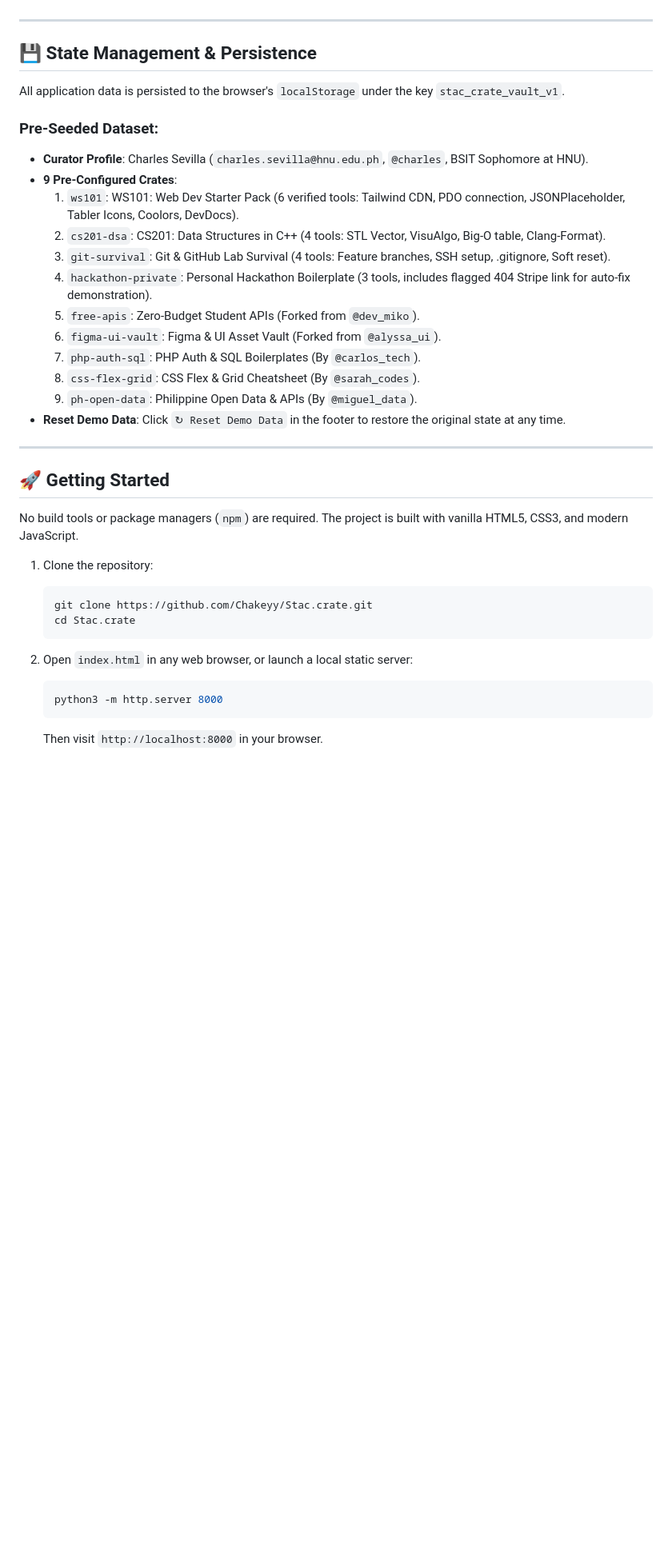
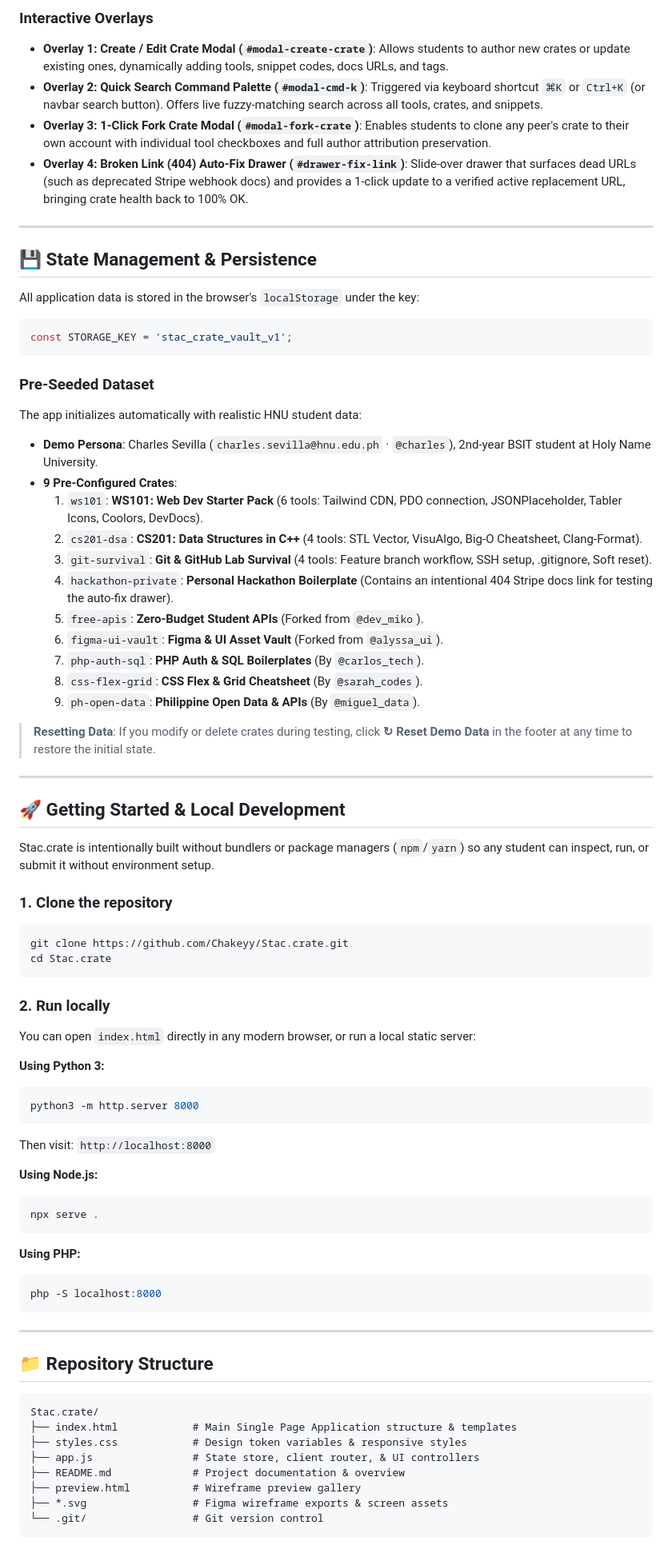
Before and after one commit to Chakeyy/Stac.crate, a Markdown page: README.md, the part around one of its changes. Shown at 80% size. Drawn GitHub-style; blank space fills up the shorter version.

````diff
--- a/README.md
+++ b/README.md
@@ -70,38 +134,84 @@ The user interface follows the **Stac.crate Minimalist Warm Paper & Ink** design
+### Interactive Overlays
+
+- **Overlay 1: Create / Edit Crate Modal (`#modal-create-crate`)**:
+  Allows students to author new crates or update existing ones, dynamically adding tools, snippet codes, docs URLs, and tags.
+- **Overlay 2: Quick Search Command Palette (`#modal-cmd-k`)**:
+  Triggered via keyboard shortcut `⌘K` or `Ctrl+K` (or navbar search button). Offers live fuzzy-matching search across all tools, crates, and snippets.
+- **Overlay 3: 1-Click Fork Crate Modal (`#modal-fork-crate`)**:
+  Enables students to clone any peer's crate to their own account with individual tool checkboxes and full author attribution preservation.
+- **Overlay 4: Broken Link (404) Auto-Fix Drawer (`#drawer-fix-link`)**:
+  Slide-over drawer that surfaces dead URLs (such as deprecated Stripe webhook docs) and provides a 1-click update to a verified active replacement URL, bringing crate health back to 100% OK.
 
 ---
 
 ## 💾 State Management & Persistence
 
-All application data is persisted to the browser's `localStorage` under the key `stac_crate_vault_v1`.
+All application data is stored in the browser's `localStorage` under the key:
+```javascript
+const STORAGE_KEY = 'stac_crate_vault_v1';
+```
 
-### Pre-Seeded Dataset:
-- **Curator Profile**: Charles Sevilla (`charles.sevilla@hnu.edu.ph`, `@charles`, BSIT Sophomore at HNU).
+### Pre-Seeded Dataset
+The app initializes automatically with realistic HNU student data:
+
+- **Demo Persona**: Charles Sevilla (`charles.sevilla@hnu.edu.ph` · `@charles`), 2nd-year BSIT student at Holy Name University.
 - **9 Pre-Configured Crates**:
-  1. `ws101`: WS101: Web Dev Starter Pack (6 verified tools: Tailwind CDN, PDO connection, JSONPlaceholder, Tabler Icons, Coolors, DevDocs).
-  2. `cs201-dsa`: CS201: Data Structures in C++ (4 tools: STL Vector, VisuAlgo, Big-O table, Clang-Format).
-  3. `git-survival`: Git & GitHub Lab Survival (4 tools: Feature branches, SSH setup, .gitignore, Soft reset).
-  4. `hackathon-private`: Personal Hackathon Boilerplate (3 tools, includes flagged 404 Stripe link for auto-fix demonstration).
-  5. `free-apis`: Zero-Budget Student APIs (Forked from `@dev_miko`).
-  6. `figma-ui-vault`: Figma & UI Asset Vault (Forked from `@alyssa_ui`).
-  7. `php-auth-sql`: PHP Auth & SQL Boilerplates (By `@carlos_tech`).
-  8. `css-flex-grid`: CSS Flex & Grid Cheatsheet (By `@sarah_codes`).
-  9. `ph-open-data`: Philippine Open Data & APIs (By `@miguel_data`).
-- **Reset Demo Data**: Click `↻ Reset Demo Data` in the footer to restore the original state at any time.
+  1. `ws101`: **WS101: Web Dev Starter Pack** (6 tools: Tailwind CDN, PDO connection, JSONPlaceholder, Tabler Icons, Coolors, DevDocs).
+  2. `cs201-dsa`: **CS201: Data Structures in C++** (4 tools: STL Vector, VisuAlgo, Big-O Cheatsheet, Clang-Format).
+  3. `git-survival`: **Git & GitHub Lab Survival** (4 tools: Feature branch workflow, SSH setup, .gitignore, Soft reset).
+  4. `hackathon-private`: **Personal Hackathon Boilerplate** (Contains an intentional 404 Stripe docs link for testing the auto-fix drawer).
+  5. `free-apis`: **Zero-Budget Student APIs** (Forked from `@dev_miko`).
+  6. `figma-ui-vault`: **Figma & UI Asset Vault** (Forked from `@alyssa_ui`).
+  7. `php-auth-sql`: **PHP Auth & SQL Boilerplates** (By `@carlos_tech`).
+  8. `css-flex-grid`: **CSS Flex & Grid Cheatsheet** (By `@sarah_codes`).
+  9. `ph-open-data`: **Philippine Open Data & APIs** (By `@miguel_data`).
+
+> **Resetting Data**: If you modify or delete crates during testing, click **↻ Reset Demo Data** in the footer at any time to restore the initial state.
 
 ---
 
-## 🚀 Getting Started
+## 🚀 Getting Started & Local Development
 
-No build tools or package managers (`npm`) are required. The project is built with vanilla HTML5, CSS3, and modern JavaScript.
+Stac.crate is intentionally built without bundlers or package managers (`npm`/`yarn`) so any student can inspect, run, or submit it without environment setup.
 
-1. Clone the repository:
-   ```bash
-   git clone https://github.com/Chakeyy/Stac.crate.git
-   cd Stac.crate
-   ```
+### 1. Clone the repository
+```bash
+git clone https://github.com/Chakeyy/Stac.crate.git
+cd Stac.crate
+```
 
-2. Open `index.html` in any web browser, or launch a local static server:
-   ```bash
-   python3 -m http.server 8000
-   ```
-   Then visit `http://localhost:8000` in your browser.
+### 2. Run locally
+
+You can open `index.html` directly in any modern browser, or run a local static server:
+
+**Using Python 3:**
+```bash
+python3 -m http.server 8000
+```
+Then visit: `http://localhost:8000`
+
+**Using Node.js:**
+```bash
+npx serve .
+```
+
+**Using PHP:**
+```bash
+php -S localhost:8000
+```
+
+---
+
+## 📁 Repository Structure
+
+```
+Stac.crate/
+├── index.html            # Main Single Page Application structure & templates
+├── styles.css            # Design token variables & responsive styles
+├── app.js                # State store, client router, & UI controllers
+├── README.md             # Project documentation & overview
+├── preview.html          # Wireframe preview gallery
+├── *.svg                 # Figma wireframe exports & screen assets
+└── .git/                 # Git version control
+```
+
````
Also changed, not shown: other parts of README.md (+116 -42 lines).
